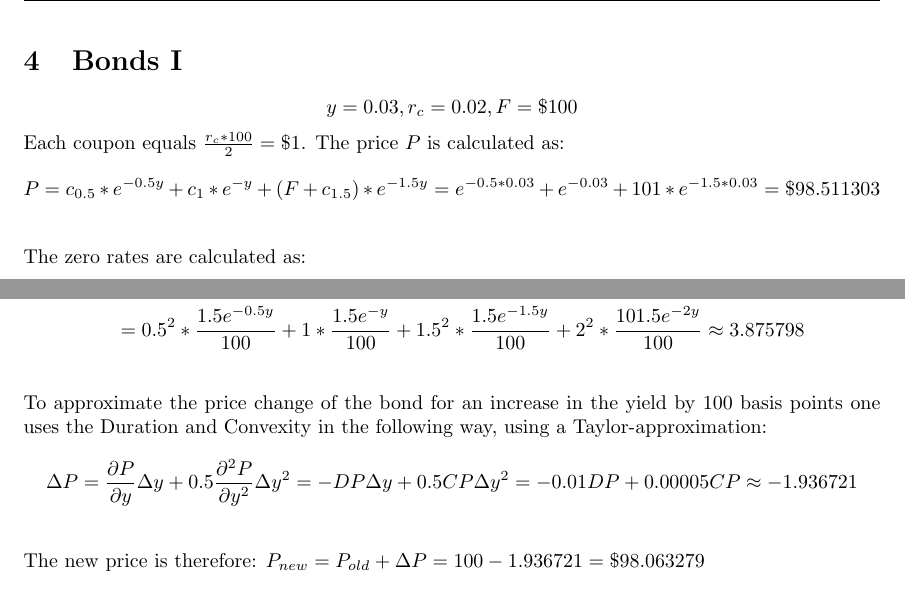
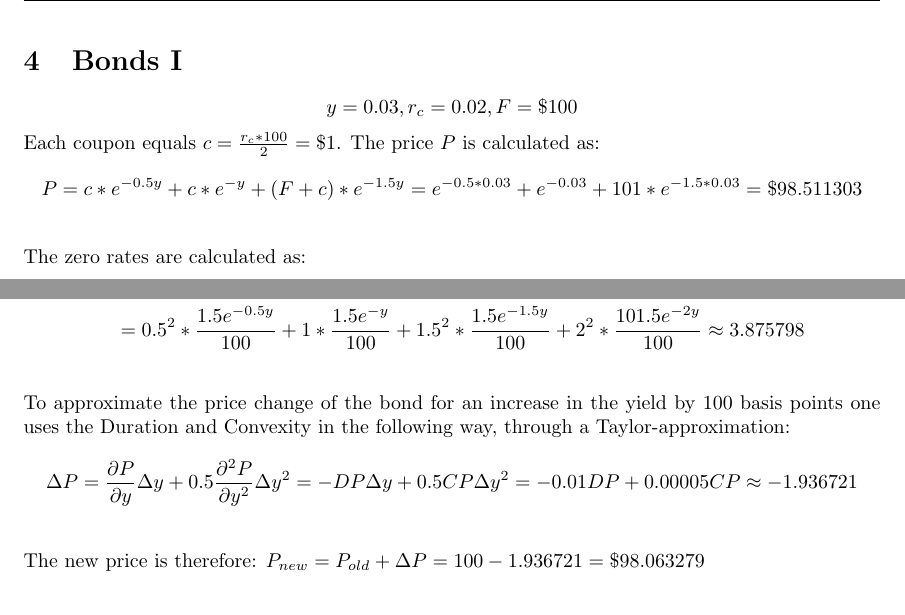
Before and after one commit to juliusolson/IE420, a LaTeX problem sheet (hw2/hw2.tex): two parts of pages 2 and 3 of 3, joined at a grey line, cut so that both start at the same text. Compiled offline with pdfLaTeX.

Commit message:
tweak hw2

```diff
--- a/hw2/hw2.tex
+++ b/hw2/hw2.tex
@@ -71,8 +71,8 @@ The composition of the payments was calculated with excel using the \textbf{PPMT
 \section{Bonds I}
 
 $$ y=0.03, r_c = 0.02, F=\$100$$
-Each coupon equals $\frac{r_c * 100}{2} = \$1$. The price $P$ is calculated as:
-$$P = c_{0.5} * e^{-0.5y} + c_{1} * e^{-y} + (F+c_{1.5}) * e^{-1.5y} = e^{-0.5*0.03} + e^{-0.03} + 101 * e^{-1.5*0.03} = \$98.511303$$
+Each coupon equals $c = \frac{r_c * 100}{2} = \$1$. The price $P$ is calculated as:
+$$P = c * e^{-0.5y} + c * e^{-y} + (F+c) * e^{-1.5y} = e^{-0.5*0.03} + e^{-0.03} + 101 * e^{-1.5*0.03} = \$98.511303$$
 
 The zero rates are calculated as:
 \begin{align*}
@@ -110,7 +110,7 @@ The convexity is given by:
 	&= 0.5^2 * \frac{1.5e^{-0.5y}}{100} + 1*\frac{1.5e^{-y}}{100} + 1.5^2 * \frac{1.5e^{-1.5y}}{100} + 2^2 * \frac{101.5e^{-2y}}{100} \approx 3.875798
 \end{align*}
 
-To approximate the price change of the bond for an increase in the yield by 100 basis points one uses the Duration and Convexity in the following way, using a Taylor-approximation:
+To approximate the price change of the bond for an increase in the yield by 100 basis points one uses the Duration and Convexity in the following way, through a Taylor-approximation:
 $$\Delta P = \frac{\partial P}{\partial y} \Delta y + 0.5 \frac{\partial^2 P}{\partial y^2} \Delta y^2 = -DP\Delta y + 0.5 CP \Delta y^2 = -0.01DP + 0.00005CP \approx -1.936721$$
 
 The new price is therefore: $P_{new} = P_{old} + \Delta P = 100 -1.936721 = \$98.063279 $
```
Also changed, not shown: hw2/hw2.pdf, hw2/hw2.tex (4 more changed lines), 3 other files.
